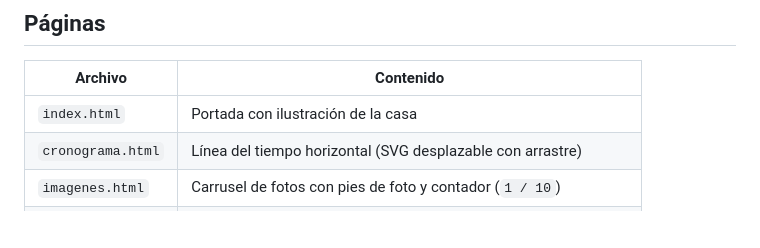
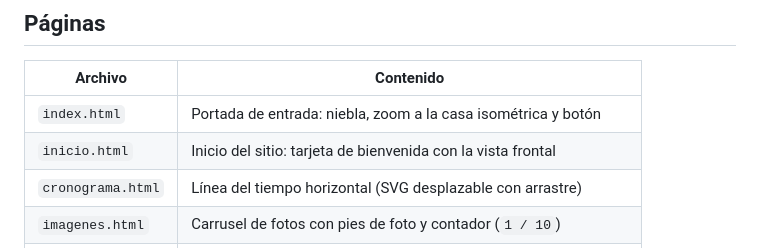
Before and after one commit to MatiasHidalgo2004/museo-el-canario, a Markdown page: README.md, the part around the change. GitHub-like rendering; blank space fills up the shorter version.

```diff
--- a/README.md
+++ b/README.md
@@ -10,7 +10,8 @@ No hay build, ni frameworks, ni dependencias: son HTML, CSS y JavaScript puro.
 
 | Archivo            | Contenido                                                     |
 | ------------------ | ------------------------------------------------------------- |
-| `index.html`       | Portada con ilustración de la casa                            |
+| `index.html`       | Portada de entrada: niebla, zoom a la casa isométrica y botón  |
+| `inicio.html`      | Inicio del sitio: tarjeta de bienvenida con la vista frontal   |
 | `cronograma.html`  | Línea del tiempo horizontal (SVG desplazable con arrastre)     |
 | `imagenes.html`    | Carrusel de fotos con pies de foto y contador (`1 / 10`)       |
 | `biografia.html`   | Historia del museo y su colección                             |
```
